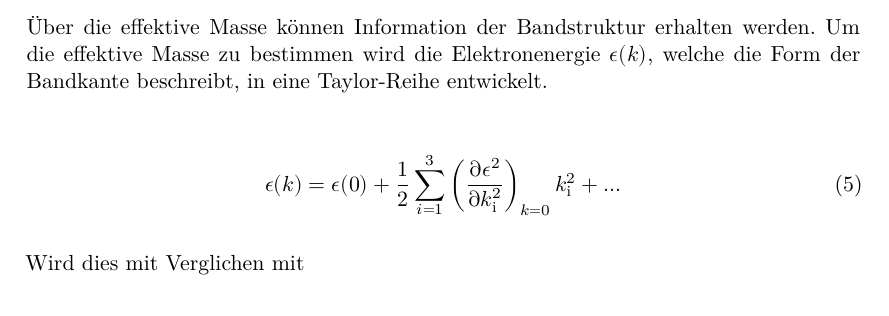
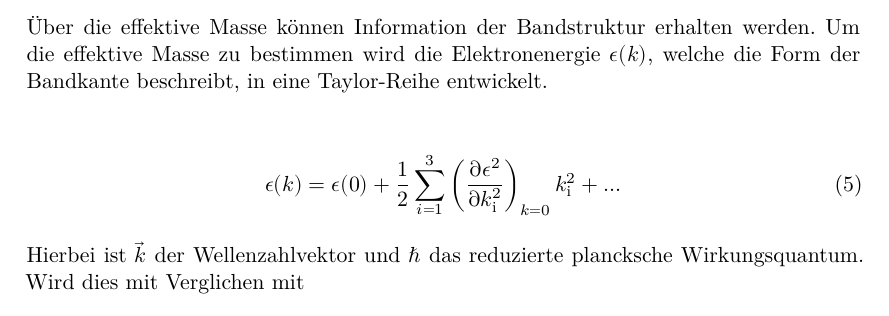
Before and after one commit to Christopherkrause1/FortgeschrittenesPraktikum, a LaTeX document (V46-Faraday/main.tex, which reads V46-Faraday/content/theorie.tex): part of page 4 of 4, cut so that both start at the same text. Compiled offline with XeLaTeX.

Commit message:
theorie noch fertiger

```diff
--- a/V46-Faraday/content/theorie.tex
+++ b/V46-Faraday/content/theorie.tex
@@ -50,7 +50,7 @@ welche die Form der Bandkante beschreibt, in eine Taylor-Reihe entwickelt.
 \begin{align}
   \epsilon(k) = \epsilon (0) + \frac{1}{2} \sum_{i=1}^3 \left(\frac{\partial \epsilon^2}{\partial k^2_{\mathrm{i}}}\right)_{k=0} k_{\mathrm{i}}^2 + ...
 \end{align}
-
+Hierbei ist $\vec{k}$ der Wellenzahlvektor und $\hbar$ das reduzierte plancksche Wirkungsquantum.
 Wird dies mit Verglichen mit
 \begin{align}
   \epsilon = \frac{\hbar^2 k^2}{2m}
```
